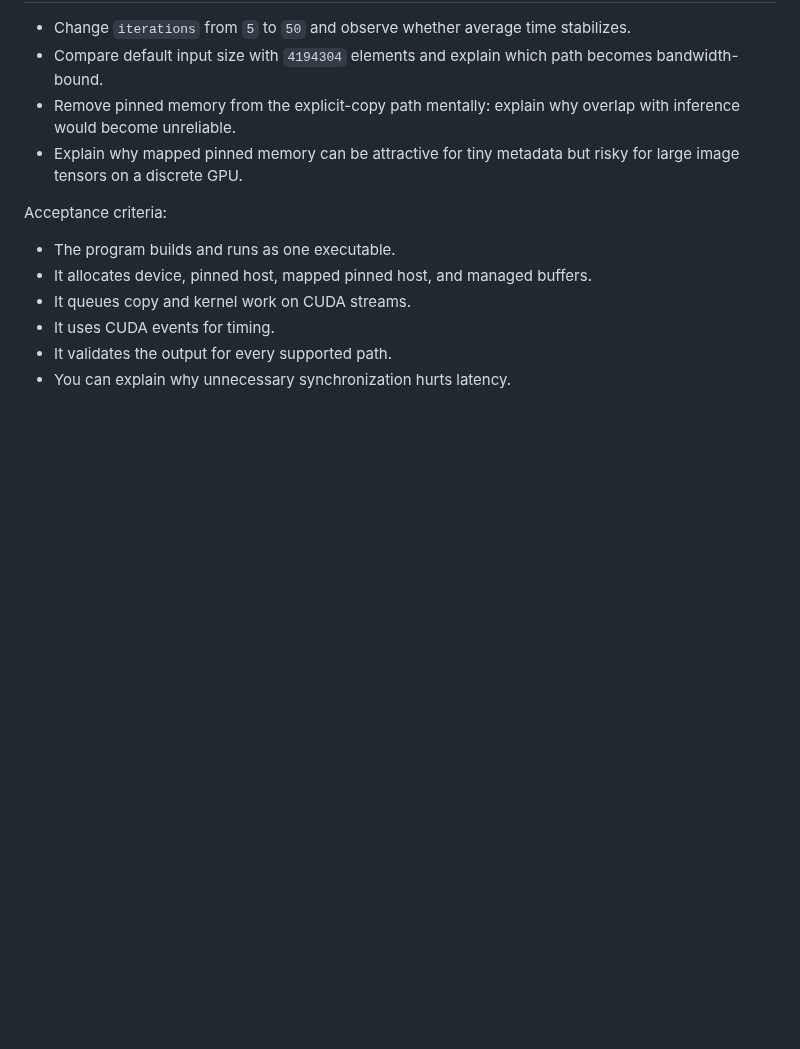
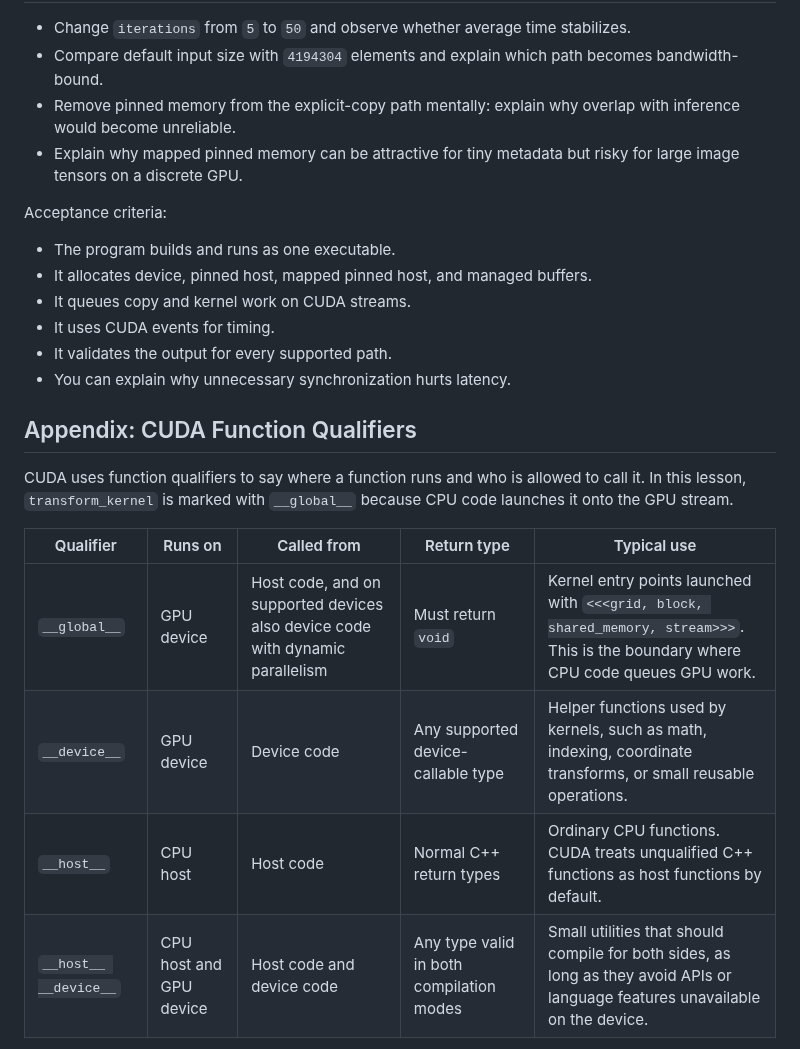
Before and after one commit to Parker-Lyu/Learn-TensorRT, a Markdown page: 04_cuda_memory_stream/README.md, the part around one of its changes. GitHub-like rendering; blank space fills up the shorter version.

Commit message:
Update CUDA memory lesson README with performance metrics and appendices on function qualifiers and allocation choices

```diff
--- a/04_cuda_memory_stream/README.md
+++ b/04_cuda_memory_stream/README.md
@@ -236,3 +218,17 @@ Acceptance criteria:
 - It uses CUDA events for timing.
 - It validates the output for every supported path.
 - You can explain why unnecessary synchronization hurts latency.
+
+## Appendix: CUDA Function Qualifiers
+
+CUDA uses function qualifiers to say where a function runs and who is allowed to call it. In this
+lesson, `transform_kernel` is marked with `__global__` because CPU code launches it onto the GPU
+stream.
+
+| Qualifier | Runs on | Called from | Return type | Typical use |
+| --- | --- | --- | --- | --- |
+| `__global__` | GPU device | Host code, and on supported devices also device code with dynamic parallelism | Must return `void` | Kernel entry points launched with `<<<grid, block, shared_memory, stream>>>`. This is the boundary where CPU code queues GPU work. |
+| `__device__` | GPU device | Device code | Any supported device-callable type | Helper functions used by kernels, such as math, indexing, coordinate transforms, or small reusable operations. |
+| `__host__` | CPU host | Host code | Normal C++ return types | Ordinary CPU functions. CUDA treats unqualified C++ functions as host functions by default. |
+| `__host__ __device__` | CPU host and GPU device | Host code and device code | Any type valid in both compilation modes | Small utilities that should compile for both sides, as long as they avoid APIs or language features unavailable on the device. |
+
```
Also changed, not shown: other parts of 04_cuda_memory_stream/README.md (+28 -22 lines).
